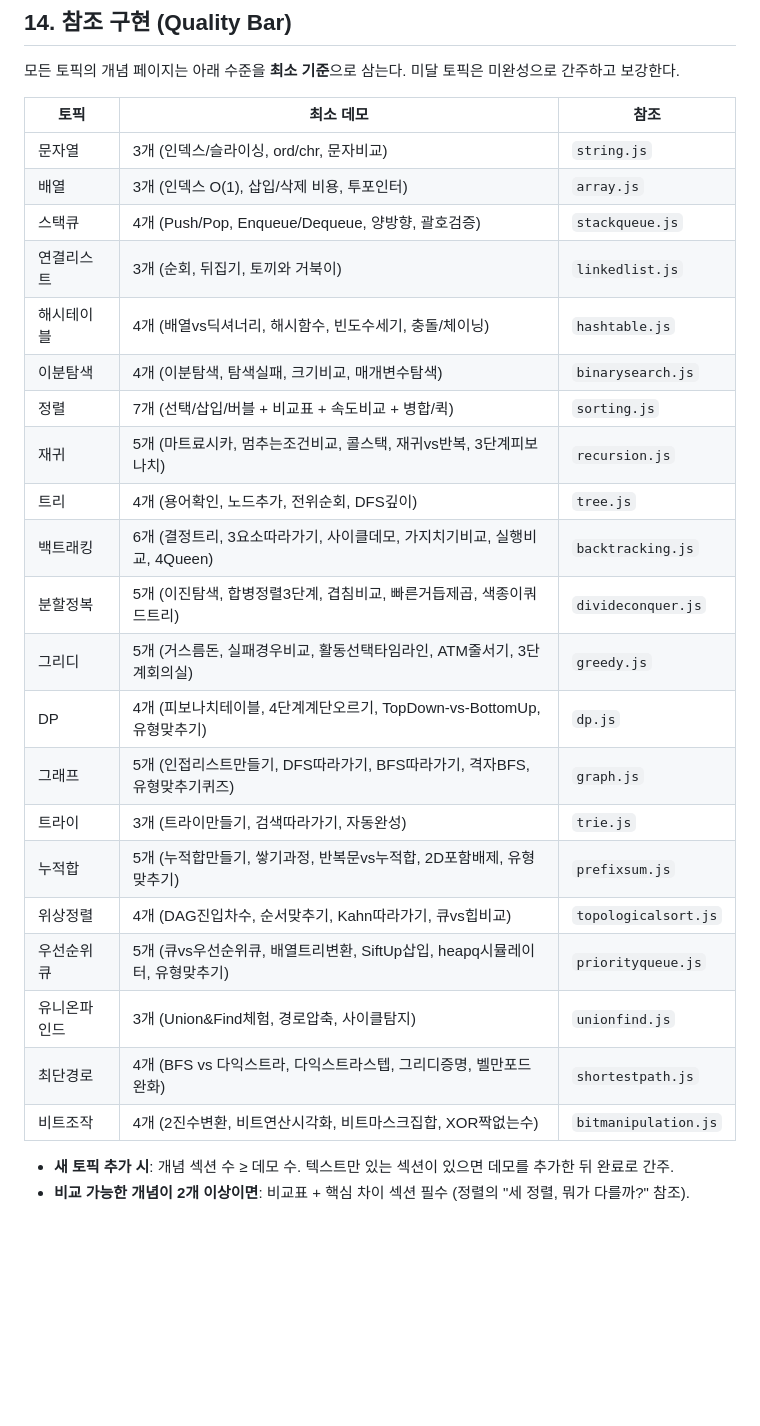
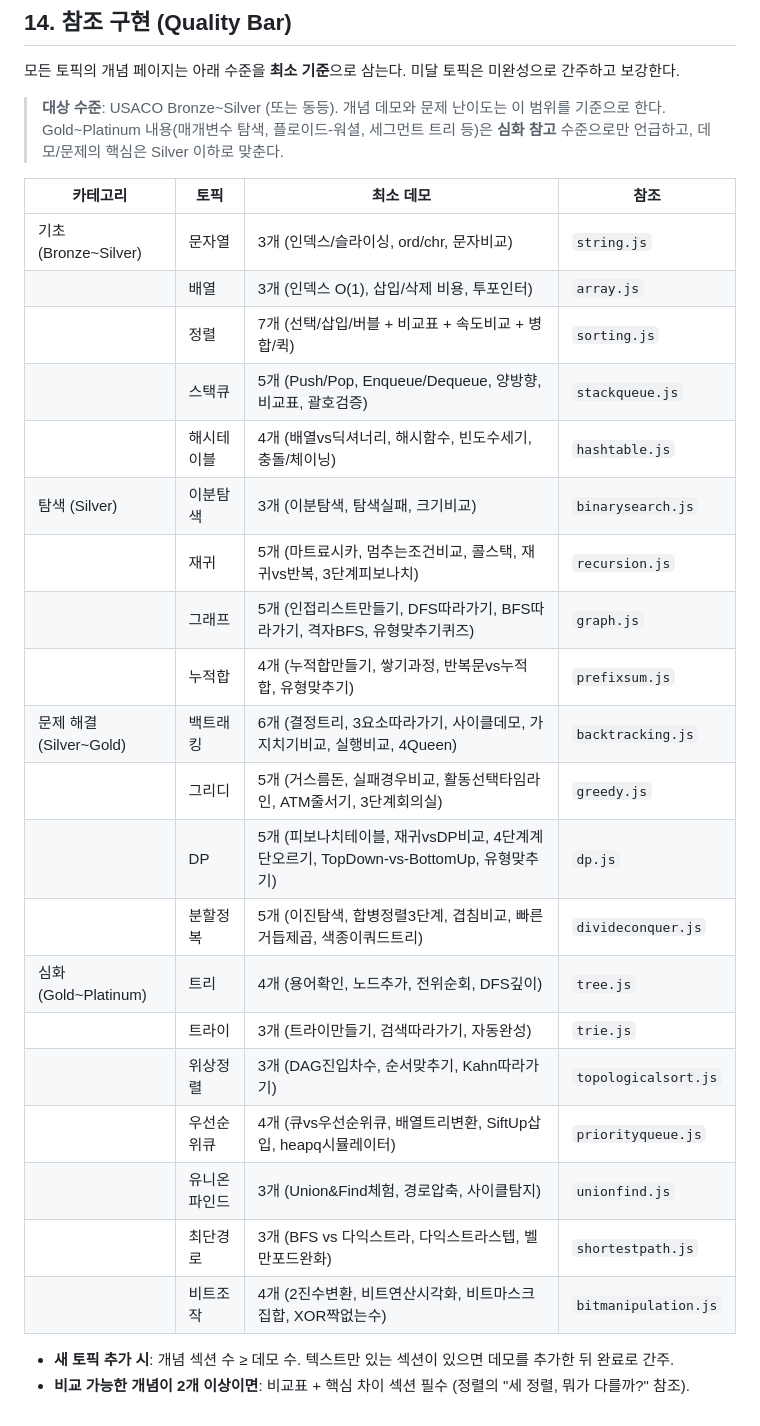
Before and after one commit to JUHYUNCHOI/algorithm-lab, a Markdown page: CLAUDE.md, the part around the change. Rendered like a GitHub page; blank space fills up the shorter version.

Commit message:
docs: adjust §14 quality bar to USACO Bronze~Silver level
- Remove Gold+ demos: parametric search, 2D prefix sum inclusion-exclusion,
  queue-vs-heap topological sort, Dijkstra greedy proof
- Add target audience note (USACO Bronze~Silver)
- Add category column to match sidebar curriculum structure
- Update demo counts to reflect recent additions (stackqueue comparison,
  dp recursion-vs-dp demo)

Co-Authored-By: Claude Opus 4.6 (1M context) <noreply@anthropic.com>

```diff
--- a/CLAUDE.md
+++ b/CLAUDE.md
@@ -399,29 +399,31 @@ resetBtn.addEventListener('click', () => {
 
 모든 토픽의 개념 페이지는 아래 수준을 **최소 기준**으로 삼는다. 미달 토픽은 미완성으로 간주하고 보강한다.
 
-| 토픽 | 최소 데모 | 참조 |
-|------|-----------|------|
-| 문자열 | 3개 (인덱스/슬라이싱, ord/chr, 문자비교) | `string.js` |
-| 배열 | 3개 (인덱스 O(1), 삽입/삭제 비용, 투포인터) | `array.js` |
-| 스택큐 | 4개 (Push/Pop, Enqueue/Dequeue, 양방향, 괄호검증) | `stackqueue.js` |
-| 연결리스트 | 3개 (순회, 뒤집기, 토끼와 거북이) | `linkedlist.js` |
-| 해시테이블 | 4개 (배열vs딕셔너리, 해시함수, 빈도수세기, 충돌/체이닝) | `hashtable.js` |
-| 이분탐색 | 4개 (이분탐색, 탐색실패, 크기비교, 매개변수탐색) | `binarysearch.js` |
-| 정렬 | 7개 (선택/삽입/버블 + 비교표 + 속도비교 + 병합/퀵) | `sorting.js` |
-| 재귀 | 5개 (마트료시카, 멈추는조건비교, 콜스택, 재귀vs반복, 3단계피보나치) | `recursion.js` |
-| 트리 | 4개 (용어확인, 노드추가, 전위순회, DFS깊이) | `tree.js` |
-| 백트래킹 | 6개 (결정트리, 3요소따라가기, 사이클데모, 가지치기비교, 실행비교, 4Queen) | `backtracking.js` |
-| 분할정복 | 5개 (이진탐색, 합병정렬3단계, 겹침비교, 빠른거듭제곱, 색종이쿼드트리) | `divideconquer.js` |
-| 그리디 | 5개 (거스름돈, 실패경우비교, 활동선택타임라인, ATM줄서기, 3단계회의실) | `greedy.js` |
-| DP | 4개 (피보나치테이블, 4단계계단오르기, TopDown-vs-BottomUp, 유형맞추기) | `dp.js` |
-| 그래프 | 5개 (인접리스트만들기, DFS따라가기, BFS따라가기, 격자BFS, 유형맞추기퀴즈) | `graph.js` |
-| 트라이 | 3개 (트라이만들기, 검색따라가기, 자동완성) | `trie.js` |
-| 누적합 | 5개 (누적합만들기, 쌓기과정, 반복문vs누적합, 2D포함배제, 유형맞추기) | `prefixsum.js` |
-| 위상정렬 | 4개 (DAG진입차수, 순서맞추기, Kahn따라가기, 큐vs힙비교) | `topologicalsort.js` |
-| 우선순위큐 | 5개 (큐vs우선순위큐, 배열트리변환, SiftUp삽입, heapq시뮬레이터, 유형맞추기) | `priorityqueue.js` |
-| 유니온파인드 | 3개 (Union&Find체험, 경로압축, 사이클탐지) | `unionfind.js` |
-| 최단경로 | 4개 (BFS vs 다익스트라, 다익스트라스텝, 그리디증명, 벨만포드완화) | `shortestpath.js` |
-| 비트조작 | 4개 (2진수변환, 비트연산시각화, 비트마스크집합, XOR짝없는수) | `bitmanipulation.js` |
+> **대상 수준**: USACO Bronze~Silver (또는 동등). 개념 데모와 문제 난이도는 이 범위를 기준으로 한다.
+> Gold~Platinum 내용(매개변수 탐색, 플로이드-워셜, 세그먼트 트리 등)은 **심화 참고** 수준으로만 언급하고, 데모/문제의 핵심은 Silver 이하로 맞춘다.
+
+| 카테고리 | 토픽 | 최소 데모 | 참조 |
+|----------|------|-----------|------|
+| 기초 (Bronze~Silver) | 문자열 | 3개 (인덱스/슬라이싱, ord/chr, 문자비교) | `string.js` |
+| | 배열 | 3개 (인덱스 O(1), 삽입/삭제 비용, 투포인터) | `array.js` |
+| | 정렬 | 7개 (선택/삽입/버블 + 비교표 + 속도비교 + 병합/퀵) | `sorting.js` |
+| | 스택큐 | 5개 (Push/Pop, Enqueue/Dequeue, 양방향, 비교표, 괄호검증) | `stackqueue.js` |
+| | 해시테이블 | 4개 (배열vs딕셔너리, 해시함수, 빈도수세기, 충돌/체이닝) | `hashtable.js` |
+| 탐색 (Silver) | 이분탐색 | 3개 (이분탐색, 탐색실패, 크기비교) | `binarysearch.js` |
+| | 재귀 | 5개 (마트료시카, 멈추는조건비교, 콜스택, 재귀vs반복, 3단계피보나치) | `recursion.js` |
+| | 그래프 | 5개 (인접리스트만들기, DFS따라가기, BFS따라가기, 격자BFS, 유형맞추기퀴즈) | `graph.js` |
+| | 누적합 | 4개 (누적합만들기, 쌓기과정, 반복문vs누적합, 유형맞추기) | `prefixsum.js` |
+| 문제 해결 (Silver~Gold) | 백트래킹 | 6개 (결정트리, 3요소따라가기, 사이클데모, 가지치기비교, 실행비교, 4Queen) | `backtracking.js` |
+| | 그리디 | 5개 (거스름돈, 실패경우비교, 활동선택타임라인, ATM줄서기, 3단계회의실) | `greedy.js` |
+| | DP | 5개 (피보나치테이블, 재귀vsDP비교, 4단계계단오르기, TopDown-vs-BottomUp, 유형맞추기) | `dp.js` |
+| | 분할정복 | 5개 (이진탐색, 합병정렬3단계, 겹침비교, 빠른거듭제곱, 색종이쿼드트리) | `divideconquer.js` |
+| 심화 (Gold~Platinum) | 트리 | 4개 (용어확인, 노드추가, 전위순회, DFS깊이) | `tree.js` |
+| | 트라이 | 3개 (트라이만들기, 검색따라가기, 자동완성) | `trie.js` |
+| | 위상정렬 | 3개 (DAG진입차수, 순서맞추기, Kahn따라가기) | `topologicalsort.js` |
+| | 우선순위큐 | 4개 (큐vs우선순위큐, 배열트리변환, SiftUp삽입, heapq시뮬레이터) | `priorityqueue.js` |
+| | 유니온파인드 | 3개 (Union&Find체험, 경로압축, 사이클탐지) | `unionfind.js` |
+| | 최단경로 | 3개 (BFS vs 다익스트라, 다익스트라스텝, 벨만포드완화) | `shortestpath.js` |
+| | 비트조작 | 4개 (2진수변환, 비트연산시각화, 비트마스크집합, XOR짝없는수) | `bitmanipulation.js` |
 
 - **새 토픽 추가 시**: 개념 섹션 수 ≥ 데모 수. 텍스트만 있는 섹션이 있으면 데모를 추가한 뒤 완료로 간주.
 - **비교 가능한 개념이 2개 이상이면**: 비교표 + 핵심 차이 섹션 필수 (정렬의 "세 정렬, 뭐가 다를까?" 참조).
```
